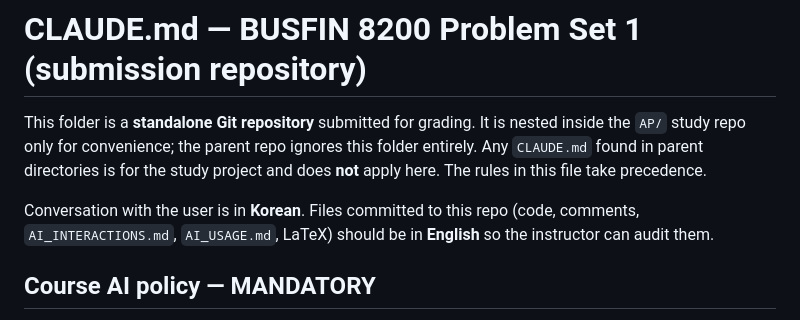
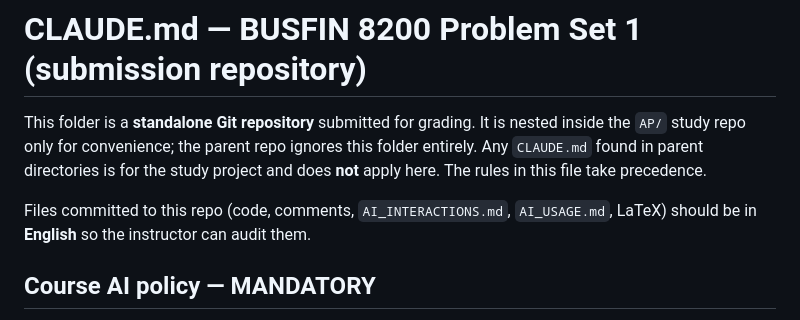
Before and after one commit to Joon1Bae/AP-PS1, a Markdown page: CLAUDE.md, the part around the change. Rendered like a GitHub page.

Commit message:
Setup: remove conversation-language notes from CLAUDE.md and TP skill
Co-Authored-By: Claude Fable 5.1 <noreply@anthropic.com>

```diff
--- a/CLAUDE.md
+++ b/CLAUDE.md
@@ -5,8 +5,8 @@ This folder is a **standalone Git repository** submitted for grading. It is nest
 Any `CLAUDE.md` found in parent directories is for the study project and does **not** apply here.
 The rules in this file take precedence.
 
-Conversation with the user is in **Korean**. Files committed to this repo (code, comments,
-`AI_INTERACTIONS.md`, `AI_USAGE.md`, LaTeX) should be in **English** so the instructor can audit them.
+Files committed to this repo (code, comments, `AI_INTERACTIONS.md`, `AI_USAGE.md`, LaTeX)
+should be in **English** so the instructor can audit them.
 
 ## Course AI policy — MANDATORY
 Full text: `../../Problem Sets AI Policy.pdf` (in the parent study repo, not part of this submission).
```
Also changed, not shown: 1 other file.
